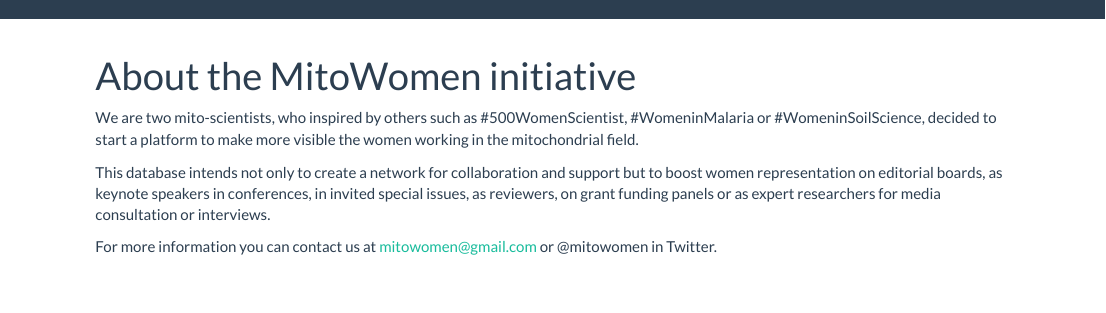
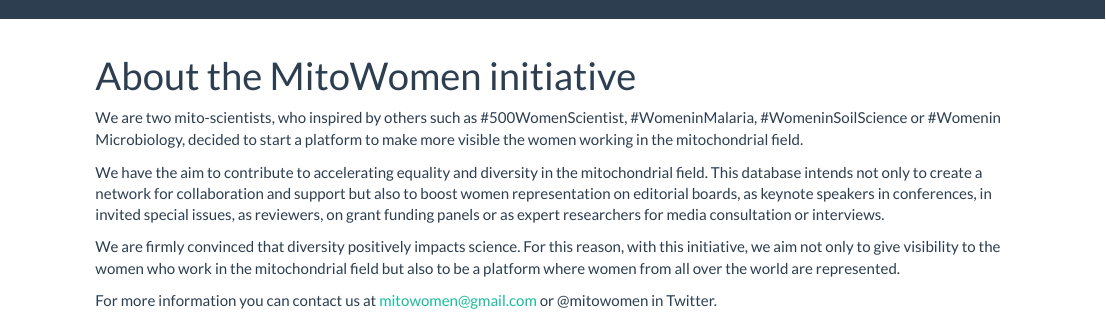
Before and after one commit to mitowomen/mitowomen, an R Markdown document (about.Rmd): the page in a window 1100 px wide, from its top. Rendered offline with R 4.5, knitr and Pandoc, with nearby package versions.

Commit message:
Update about.Rmd

```diff
--- a/about.Rmd
+++ b/about.Rmd
@@ -2,8 +2,10 @@
 title: "About the MitoWomen initiative"
 ---
 
-We are two mito-scientists, who inspired by others such as #500WomenScientist, #WomeninMalaria or #WomeninSoilScience, decided to start a platform to make more visible the women working in the mitochondrial field.
+We are two mito-scientists, who inspired by others such as #500WomenScientist, #WomeninMalaria, #WomeninSoilScience or #Womenin Microbiology, decided to start a platform to make more visible the women working in the mitochondrial field.
 
-This database intends not only to create a network for collaboration and support but to boost women representation on editorial boards, as keynote speakers in conferences, in invited special issues, as reviewers, on grant funding panels or as expert researchers for media consultation or interviews.
+We have the aim to contribute to accelerating equality and diversity in the mitochondrial field. This database intends not only to create a network for collaboration and support but also to boost women representation on editorial boards, as keynote speakers in conferences, in invited special issues, as reviewers, on grant funding panels or as expert researchers for media consultation or interviews.
+
+We are firmly convinced that diversity positively impacts science. For this reason, with this initiative, we aim not only to give visibility to the women who work in the mitochondrial field but also to be a platform where women from all over the world are represented.
 
 For more information you can contact us at mitowomen@gmail.com or @mitowomen in Twitter.
```
